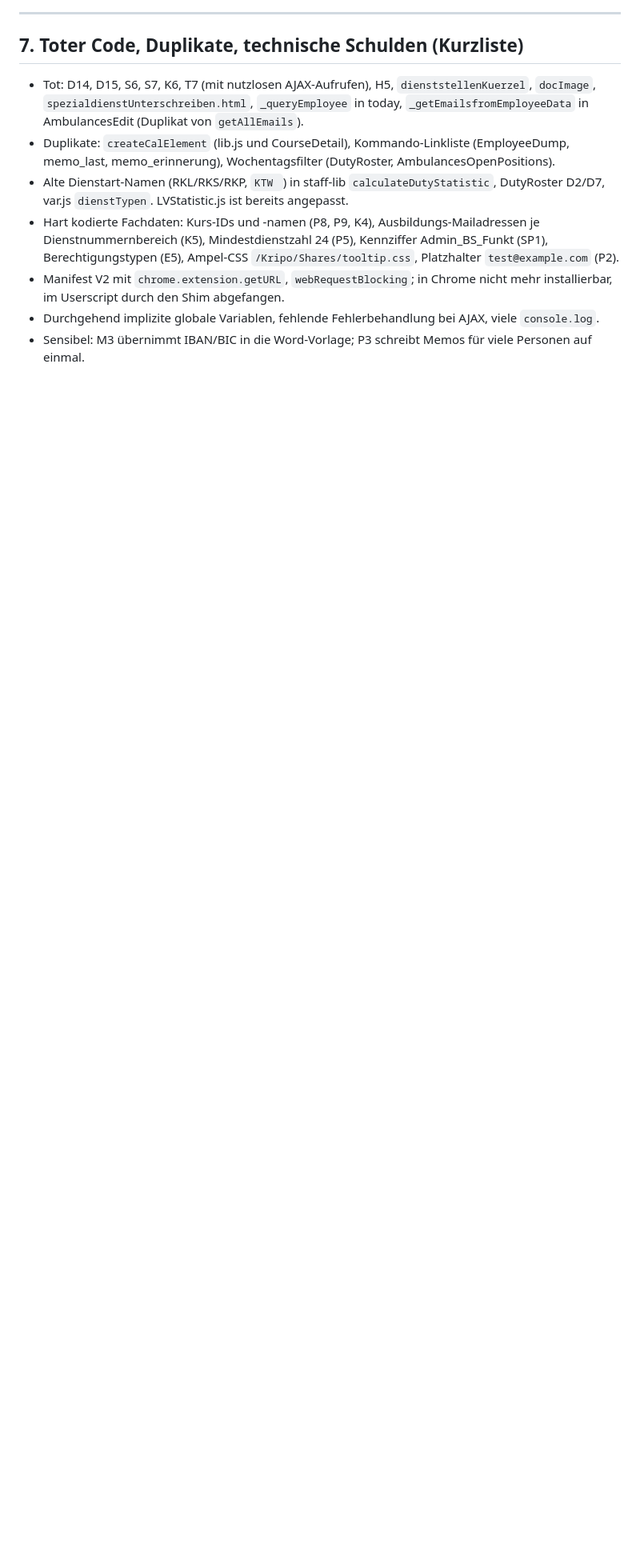
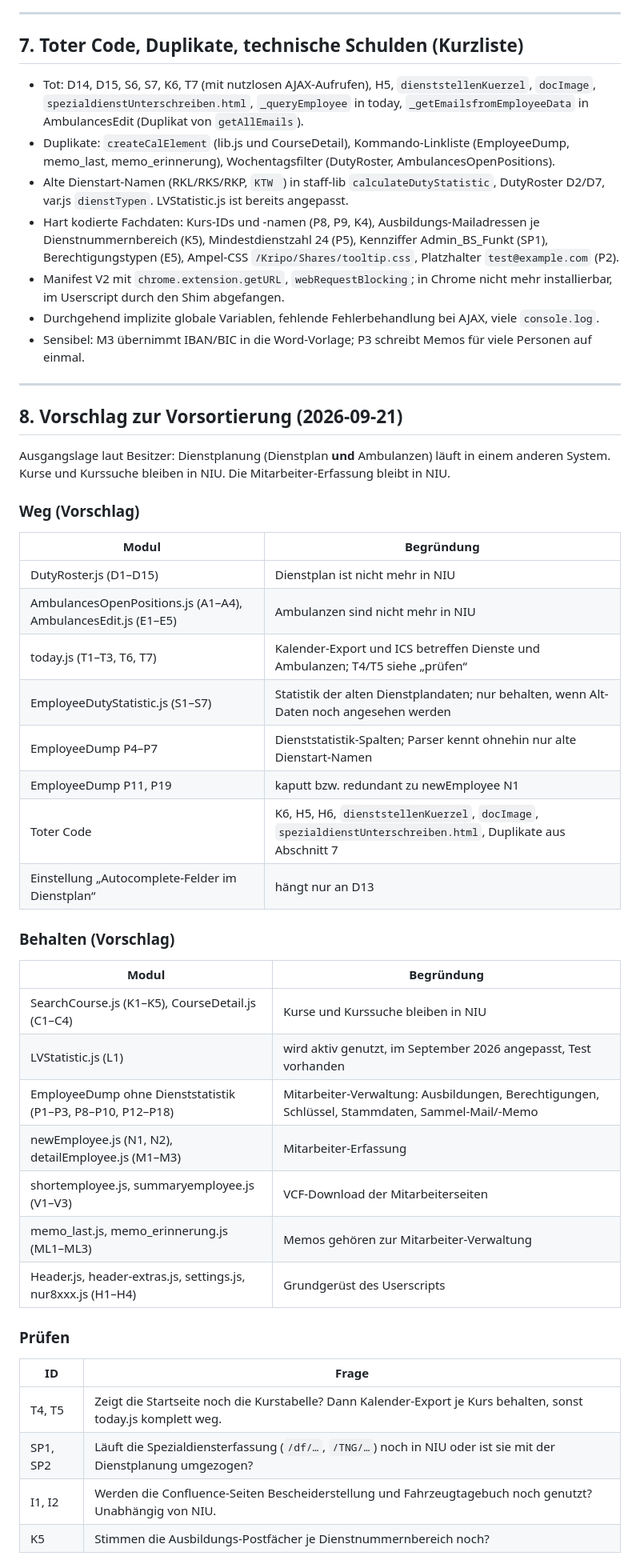
Before and after one commit to SirFlip/NIU-Addons, a Markdown page: FUNKTIONEN.md, the part around one of its changes. Shown at 80% size. GitHub-like rendering; blank space fills up the shorter version.

```diff
--- a/FUNKTIONEN.md
+++ b/FUNKTIONEN.md
@@ -346,3 +347,46 @@ Alle Postback-Parser hängen an WebForms-Feldnamen (`ctl00$main$…`, Options-In
 - Manifest V2 mit `chrome.extension.getURL`, `webRequestBlocking`; in Chrome nicht mehr installierbar, im Userscript durch den Shim abgefangen.
 - Durchgehend implizite globale Variablen, fehlende Fehlerbehandlung bei AJAX, viele `console.log`.
 - Sensibel: M3 übernimmt IBAN/BIC in die Word-Vorlage; P3 schreibt Memos für viele Personen auf einmal.
+
+---
+
+## 8. Vorschlag zur Vorsortierung (2026-09-21)
+
+Ausgangslage laut Besitzer: Dienstplanung (Dienstplan **und** Ambulanzen) läuft
+in einem anderen System. Kurse und Kurssuche bleiben in NIU. Die
+Mitarbeiter-Erfassung bleibt in NIU.
+
+### Weg (Vorschlag)
+
+| Modul | Begründung |
+|---|---|
+| DutyRoster.js (D1–D15) | Dienstplan ist nicht mehr in NIU |
+| AmbulancesOpenPositions.js (A1–A4), AmbulancesEdit.js (E1–E5) | Ambulanzen sind nicht mehr in NIU |
+| today.js (T1–T3, T6, T7) | Kalender-Export und ICS betreffen Dienste und Ambulanzen; T4/T5 siehe „prüfen“ |
+| EmployeeDutyStatistic.js (S1–S7) | Statistik der alten Dienstplandaten; nur behalten, wenn Alt-Daten noch angesehen werden |
+| EmployeeDump P4–P7 | Dienststatistik-Spalten; Parser kennt ohnehin nur alte Dienstart-Namen |
+| EmployeeDump P11, P19 | kaputt bzw. redundant zu newEmployee N1 |
+| Toter Code | K6, H5, H6, `dienststellenKuerzel`, `docImage`, `spezialdienstUnterschreiben.html`, Duplikate aus Abschnitt 7 |
+| Einstellung „Autocomplete-Felder im Dienstplan“ | hängt nur an D13 |
+
+### Behalten (Vorschlag)
+
+| Modul | Begründung |
+|---|---|
+| SearchCourse.js (K1–K5), CourseDetail.js (C1–C4) | Kurse und Kurssuche bleiben in NIU |
+| LVStatistic.js (L1) | wird aktiv genutzt, im September 2026 angepasst, Test vorhanden |
+| EmployeeDump ohne Dienststatistik (P1–P3, P8–P10, P12–P18) | Mitarbeiter-Verwaltung: Ausbildungen, Berechtigungen, Schlüssel, Stammdaten, Sammel-Mail/-Memo |
+| newEmployee.js (N1, N2), detailEmployee.js (M1–M3) | Mitarbeiter-Erfassung |
+| shortemployee.js, summaryemployee.js (V1–V3) | VCF-Download der Mitarbeiterseiten |
+| memo_last.js, memo_erinnerung.js (ML1–ML3) | Memos gehören zur Mitarbeiter-Verwaltung |
+| Header.js, header-extras.js, settings.js, nur8xxx.js (H1–H4) | Grundgerüst des Userscripts |
+
+### Prüfen
+
+| ID | Frage |
+|---|---|
+| T4, T5 | Zeigt die Startseite noch die Kurstabelle? Dann Kalender-Export je Kurs behalten, sonst today.js komplett weg. |
+| SP1, SP2 | Läuft die Spezialdiensterfassung (`/df/…`, `/TNG/…`) noch in NIU oder ist sie mit der Dienstplanung umgezogen? |
+| I1, I2 | Werden die Confluence-Seiten Bescheiderstellung und Fahrzeugtagebuch noch genutzt? Unabhängig von NIU. |
+| K5 | Stimmen die Ausbildungs-Postfächer je Dienstnummernbereich noch? |
+
```
Also changed, not shown: other parts of FUNKTIONEN.md (+106 -91 lines).
